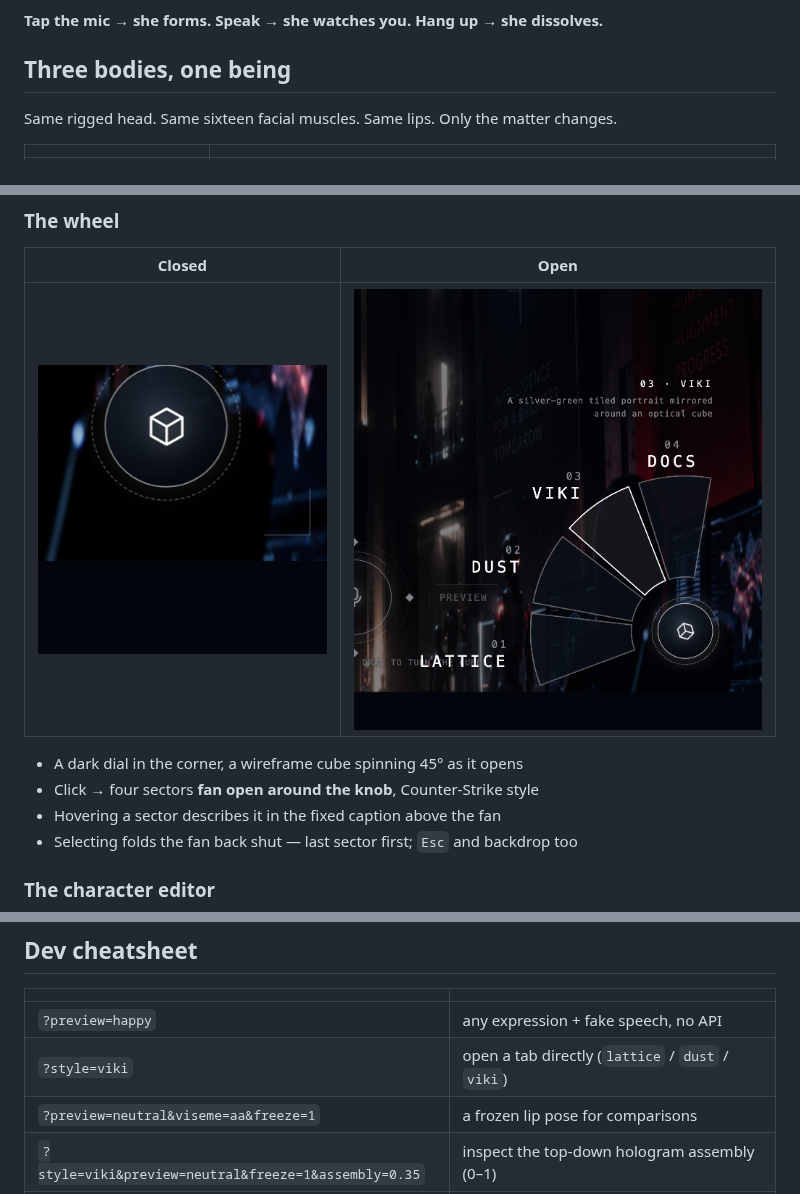
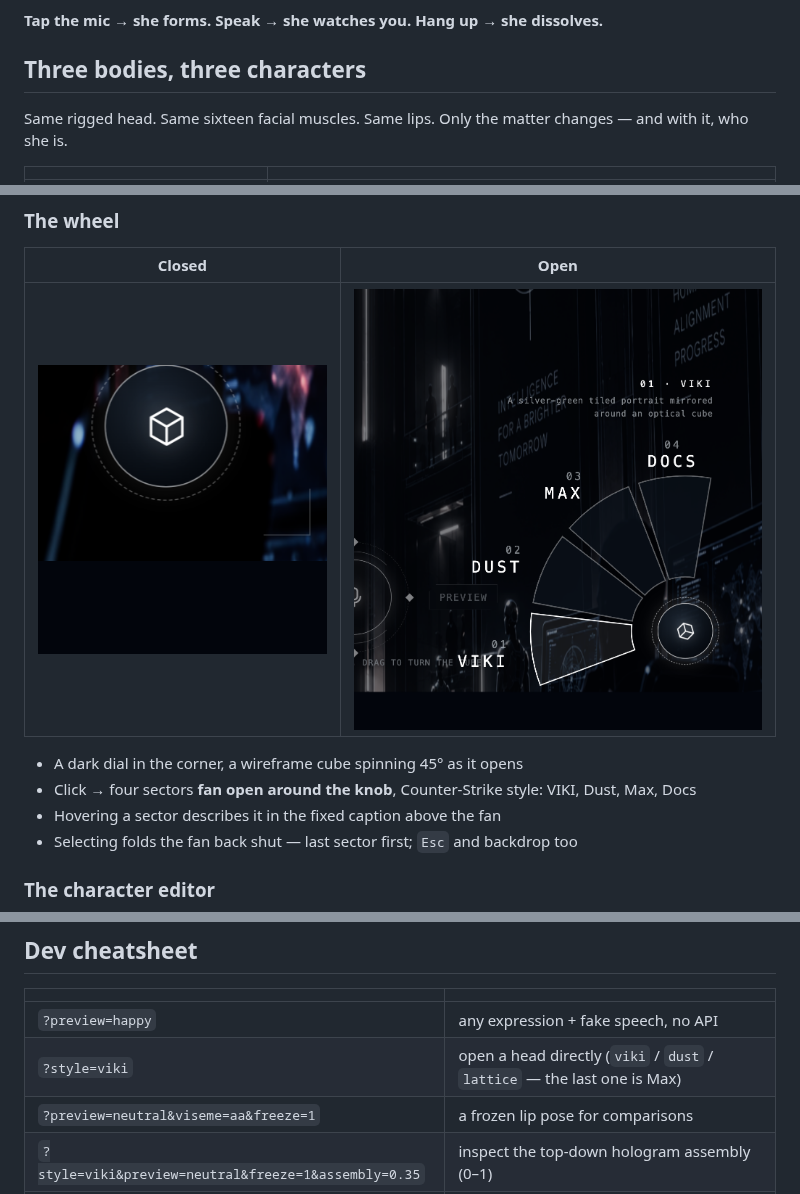
Before and after one commit to Litorian113/irobot, a Markdown page: README.md, 3 parts joined by grey strips. GitHub-like rendering; pictures changed too: docs/ui-wheel.png.

```diff
--- a/README.md
+++ b/README.md
@@ -8,9 +8,9 @@ An interaction study by **Franz Anhäupl** · HfG Schwäbisch Gmünd, chasing th
 
 **Tap the mic → she forms. Speak → she watches you. Hang up → she dissolves.**
 
-## Three bodies, one being
+## Three bodies, three characters
 
-Same rigged head. Same sixteen facial muscles. Same lips. Only the matter changes.
+Same rigged head. Same sixteen facial muscles. Same lips. Only the matter changes — and with it, who she is.
 
 | | |
 |---|---|
@@ -40,7 +39,7 @@ One button, one wheel, no menu bars.
 | ![The knob](docs/ui-knob.png) | ![The fan, open with hover caption](docs/ui-wheel.png) |
 
 - A dark dial in the corner, a wireframe cube spinning 45° as it opens
-- Click → four sectors **fan open around the knob**, Counter-Strike style
+- Click → four sectors **fan open around the knob**, Counter-Strike style: VIKI, Dust, Max, Docs
 - Hovering a sector describes it in the fixed caption above the fan
 - Selecting folds the fan back shut — last sector first; `Esc` and backdrop too
 
@@ -80,7 +80,7 @@ npm run dev
 | | |
 |---|---|
 | `?preview=happy` | any expression + fake speech, no API |
-| `?style=viki` | open a tab directly (`lattice` / `dust` / `viki`) |
+| `?style=viki` | open a head directly (`viki` / `dust` / `lattice` — the last one is Max) |
 | `?preview=neutral&viseme=aa&freeze=1` | a frozen lip pose for comparisons |
 | `?style=viki&preview=neutral&freeze=1&assembly=0.35` | inspect the top-down hologram assembly (0–1) |
 | `?facepass=1` | the raw head textures the lattice samples |
```
Also changed, not shown: other parts of README.md (+4 -4 lines), docs/lattice.png (deleted), docs/max.png (added), 5 other files.
